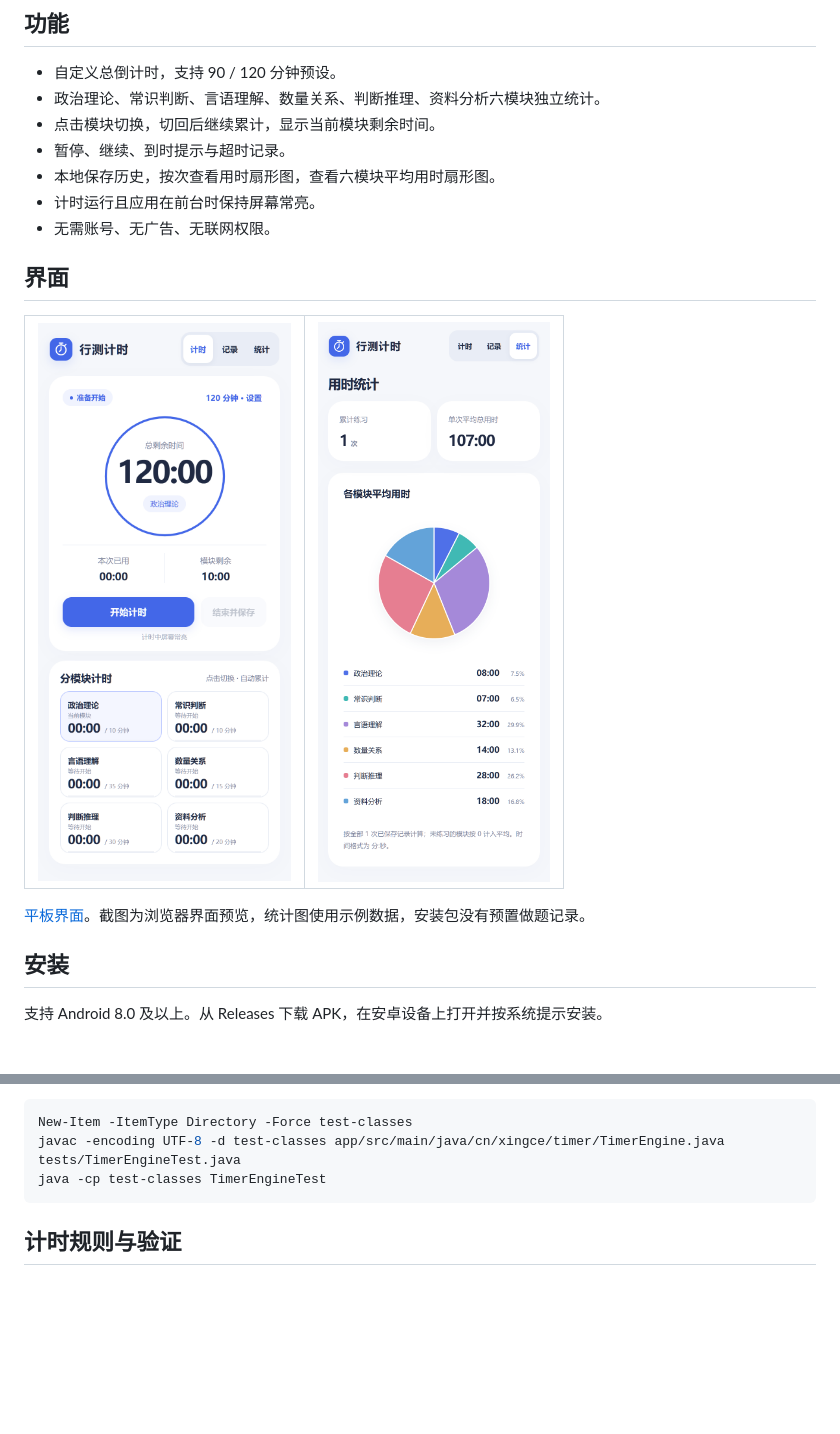
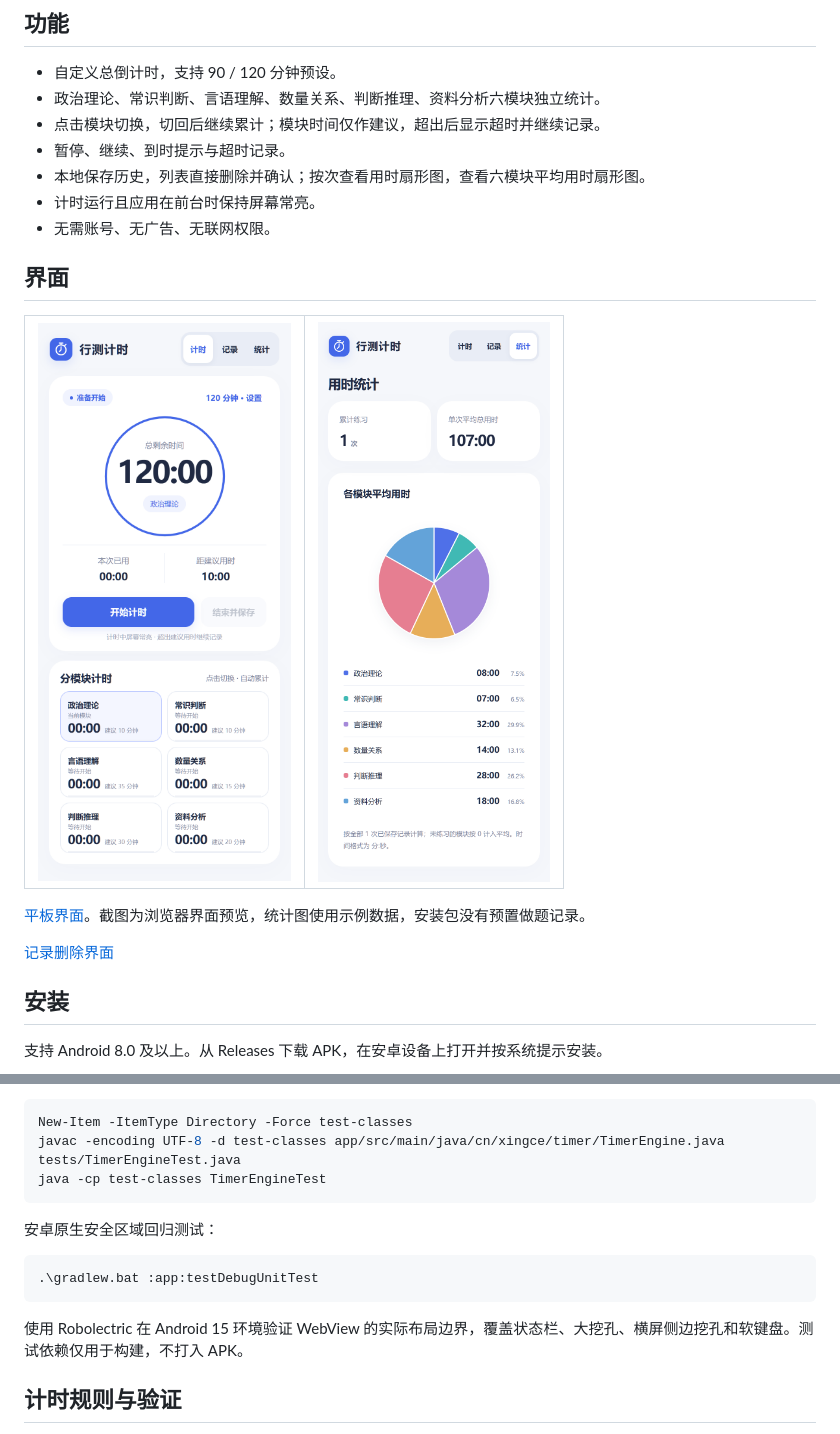
Before and after one commit to Arisf0617/xingce-timer, a Markdown page: README.md, 2 parts joined by grey strips. Drawn GitHub-style; pictures changed too: docs/screenshots/phone.png; blank space fills up the shorter version.

Commit message:
Fix Android safe area, expose history deletion and clarify overtime timing

````diff
--- a/README.md
+++ b/README.md
@@ -8,9 +8,9 @@
 
 - 自定义总倒计时，支持 90 / 120 分钟预设。
 - 政治理论、常识判断、言语理解、数量关系、判断推理、资料分析六模块独立统计。
-- 点击模块切换，切回后继续累计，显示当前模块剩余时间。
+- 点击模块切换，切回后继续累计；模块时间仅作建议，超出后显示超时并继续记录。
 - 暂停、继续、到时提示与超时记录。
-- 本地保存历史，按次查看用时扇形图，查看六模块平均用时扇形图。
+- 本地保存历史，列表直接删除并确认；按次查看用时扇形图，查看六模块平均用时扇形图。
 - 计时运行且应用在前台时保持屏幕常亮。
 - 无需账号、无广告、无联网权限。
 
@@ -19,6 +19,8 @@
 <table><tr><td><img src="docs/screenshots/phone.png" alt="手机计时界面" width="280"></td><td><img src="docs/screenshots/statistics.png" alt="平均用时统计示例" width="280"></td></tr></table>
 
 [平板界面](docs/screenshots/tablet.png)。截图为浏览器界面预览，统计图使用示例数据，安装包没有预置做题记录。
+
+[记录删除界面](docs/screenshots/history.png)
 
 ## 安装
 
@@ -51,6 +53,14 @@ javac -encoding UTF-8 -d test-classes app/src/main/java/cn/xingce/timer/TimerEng
 java -cp test-classes TimerEngineTest
 ```
 
+安卓原生安全区域回归测试：
+
+```powershell
+.\gradlew.bat :app:testDebugUnitTest
+```
+
+使用 Robolectric 在 Android 15 环境验证 WebView 的实际布局边界，覆盖状态栏、大挖孔、横屏侧边挖孔和软键盘。测试依赖仅用于构建，不打入 APK。
+
 ## 计时规则与验证
 
 暂停时间不计入。平均用时以全部已保存记录为分母，某次未练习的模块按 0 计入。同次开机内恢复应用会继续累计；设备重启后，从最后检查点以暂停状态恢复，不补计关机时间。
````
Also changed, not shown: docs/使用说明.md (+6 -10 lines), docs/screenshots/history.png (added), docs/screenshots/tablet.png, 7 other files.
